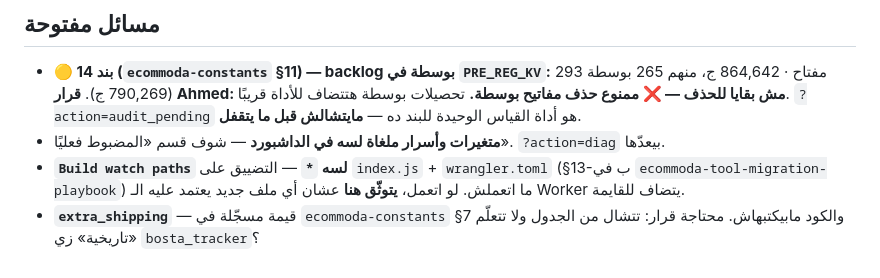
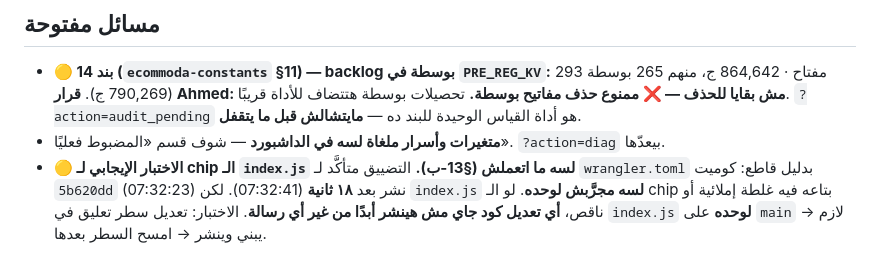
Before and after one commit to ecommoda-dev/COD-Payment-Center, a Markdown page: CLAUDE.md, the part around one of its changes. Drawn GitHub-style.

```diff
--- a/CLAUDE.md
+++ b/CLAUDE.md
@@ -108,5 +140,4 @@ git show 505f84b:3.0.html
 
 - **🟡 بند 14 (`ecommoda-constants` §11) — backlog بوسطة في `PRE_REG_KV`:** 293 مفتاح · 864,642 ج، منهم 265 بوسطة (790,269 ج). **قرار Ahmed: مش بقايا للحذف — ❌ ممنوع حذف مفاتيح بوسطة.** تحصيلات بوسطة هتتضاف للأداة قريبًا. `?action=audit_pending` هو أداة القياس الوحيدة للبند ده — **مايتشالش قبل ما يتقفل**.
 - **متغيرات وأسرار ملغاة لسه في الداشبورد** — شوف قسم «المضبوط فعليًا». `?action=diag` بيعدّها.
-- **`Build watch paths` لسه `*`** — التضييق على `index.js` + `wrangler.toml` (§13-ب في `ecommoda-tool-migration-playbook`) ما اتعملش. لو اتعمل، **يتوثّق هنا** عشان أي ملف جديد يعتمد عليه الـ Worker يتضاف للقايمة.
-- **`extra_shipping`** — قيمة مسجّلة في `ecommoda-constants` §7 والكود مابيكتبهاش. محتاجة قرار: تتشال من الجدول ولا تتعلّم «تاريخية» زي `bosta_tracker`؟
+- **🟡 الاختبار الإيجابي لـ chip الـ `index.js` لسه ما اتعملش (§13-ب).** التضييق متأكَّد لـ `wrangler.toml` بدليل قاطع: كوميت `5b620dd` (07:32:23) نشر بعد **١٨ ثانية** (07:32:41). لكن `index.js` **لسه مجرَّبش لوحده**. لو الـ chip بتاعه فيه غلطة إملائية أو ناقص، **أي تعديل كود جاي مش هينشر أبدًا من غير أي رسالة**. الاختبار: تعديل سطر تعليق في `index.js` **لوحده** على `main` → لازم يبني وينشر → امسح السطر بعدها.
```
Also changed, not shown: other parts of CLAUDE.md (+36 -4 lines).
